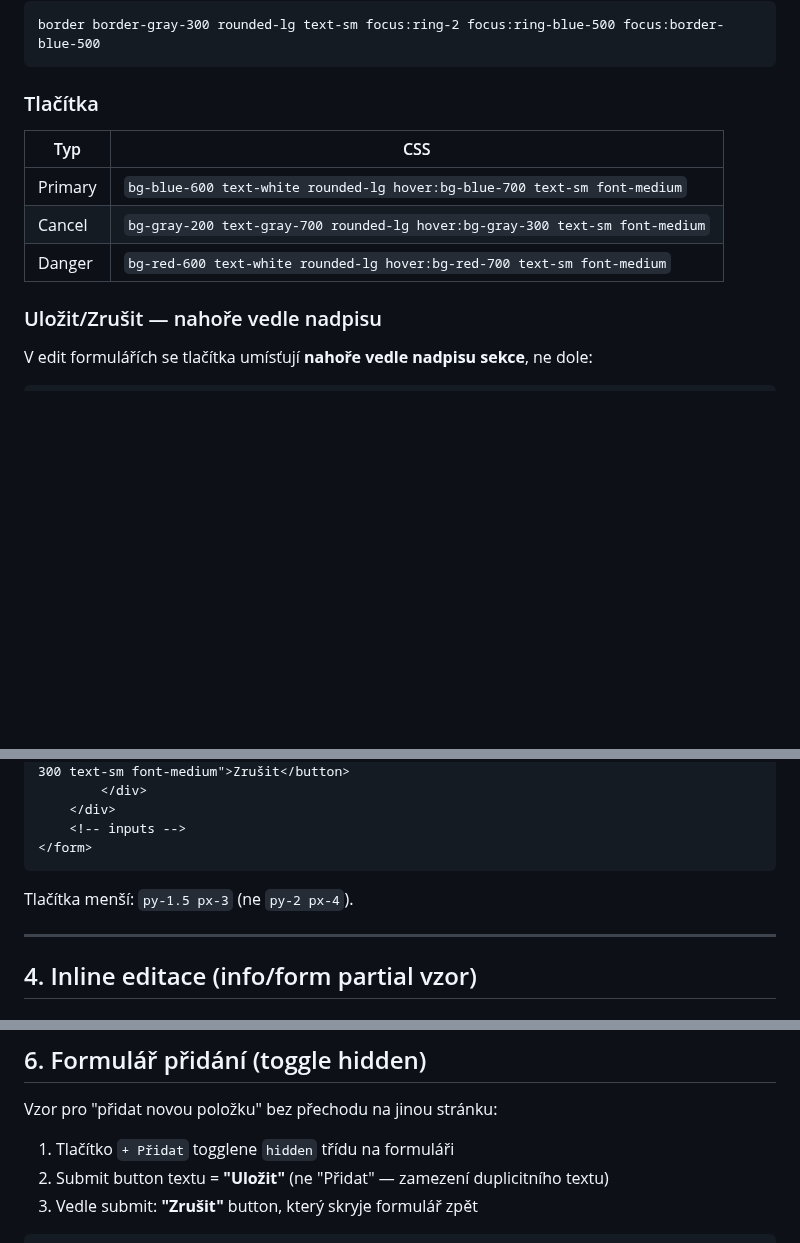
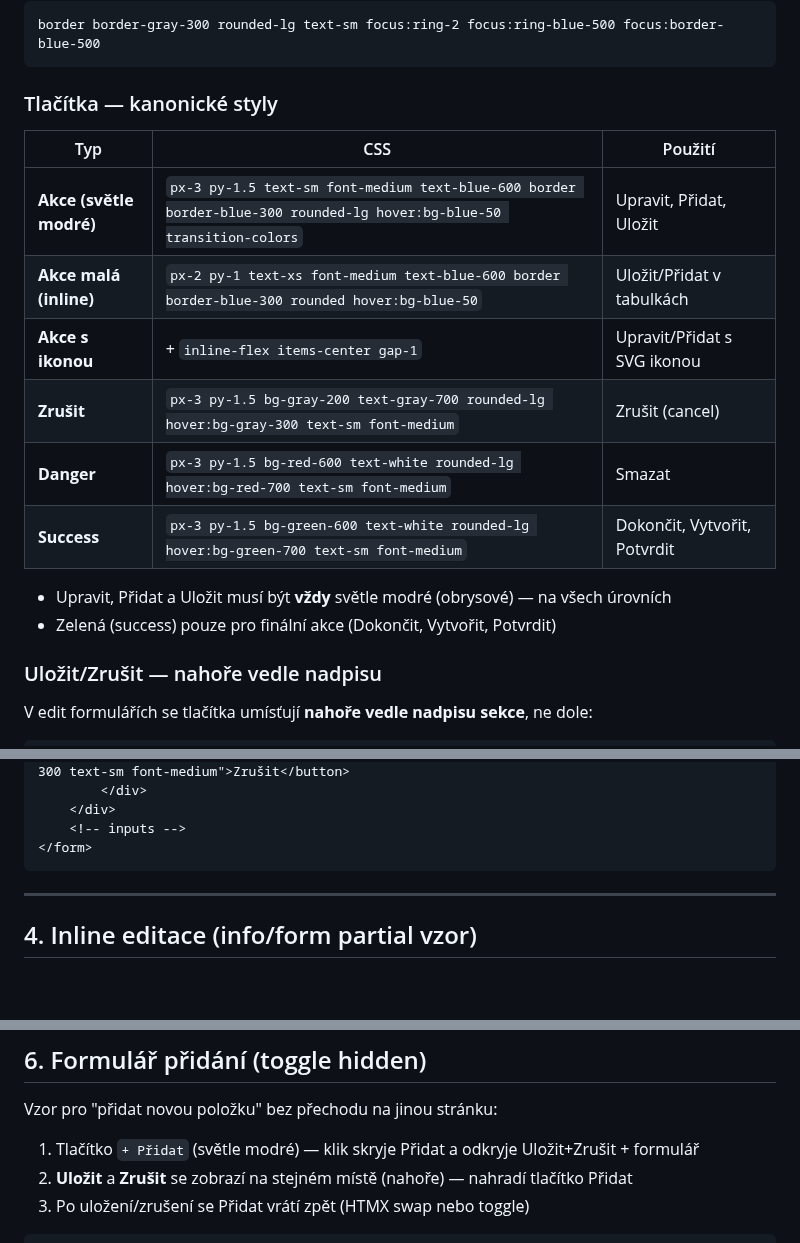
Before and after one commit to Martin-Cookie/SVJ, a Markdown page: docs/UI_GUIDE.md, 3 parts joined by grey strips. Drawn GitHub-style; blank space fills up the shorter version.

````diff
--- a/docs/UI_GUIDE.md
+++ b/docs/UI_GUIDE.md
@@ -63,12 +63,19 @@ Tento soubor shrnuje UI/frontend vzory a konvence používané v projektu. Stack
 border border-gray-300 rounded-lg text-sm focus:ring-2 focus:ring-blue-500 focus:border-blue-500
 ```
 
-### Tlačítka
-| Typ | CSS |
-|-----|-----|
-| Primary | `bg-blue-600 text-white rounded-lg hover:bg-blue-700 text-sm font-medium` |
-| Cancel | `bg-gray-200 text-gray-700 rounded-lg hover:bg-gray-300 text-sm font-medium` |
-| Danger | `bg-red-600 text-white rounded-lg hover:bg-red-700 text-sm font-medium` |
+### Tlačítka — kanonické styly
+
+| Typ | CSS | Použití |
+|-----|-----|---------|
+| **Akce (světle modré)** | `px-3 py-1.5 text-sm font-medium text-blue-600 border border-blue-300 rounded-lg hover:bg-blue-50 transition-colors` | Upravit, Přidat, Uložit |
+| **Akce malá (inline)** | `px-2 py-1 text-xs font-medium text-blue-600 border border-blue-300 rounded hover:bg-blue-50` | Uložit/Přidat v tabulkách |
+| **Akce s ikonou** | + `inline-flex items-center gap-1` | Upravit/Přidat s SVG ikonou |
+| **Zrušit** | `px-3 py-1.5 bg-gray-200 text-gray-700 rounded-lg hover:bg-gray-300 text-sm font-medium` | Zrušit (cancel) |
+| **Danger** | `px-3 py-1.5 bg-red-600 text-white rounded-lg hover:bg-red-700 text-sm font-medium` | Smazat |
+| **Success** | `px-3 py-1.5 bg-green-600 text-white rounded-lg hover:bg-green-700 text-sm font-medium` | Dokončit, Vytvořit, Potvrdit |
+
+- Upravit, Přidat a Uložit musí být **vždy** světle modré (obrysové) — na všech úrovních
+- Zelená (success) pouze pro finální akce (Dokončit, Vytvořit, Potvrdit)
 
 ### Uložit/Zrušit — nahoře vedle nadpisu
 V edit formulářích se tlačítka umísťují **nahoře vedle nadpisu sekce**, ne dole:
@@ -85,7 +92,6 @@ V edit formulářích se tlačítka umísťují **nahoře vedle nadpisu sekce**,
     <!-- inputs -->
 </form>
 ```
-Tlačítka menší: `py-1.5 px-3` (ne `py-2 px-4`).
 
 ---
 
@@ -142,8 +148,8 @@ Tlačítka menší: `py-1.5 px-3` (ne `py-2 px-4`).
 ## 6. Formulář přidání (toggle hidden)
 
 Vzor pro "přidat novou položku" bez přechodu na jinou stránku:
-1. Tlačítko `+ Přidat` togglene `hidden` třídu na formuláři
-2. Submit button textu = **"Uložit"** (ne "Přidat" — zamezení duplicitního textu)
-3. Vedle submit: **"Zrušit"** button, který skryje formulář zpět
+1. Tlačítko `+ Přidat` (světle modré) — klik skryje Přidat a odkryje Uložit+Zrušit + formulář
+2. **Uložit** a **Zrušit** se zobrazí na stejném místě (nahoře) — nahradí tlačítko Přidat
+3. Po uložení/zrušení se Přidat vrátí zpět (HTMX swap nebo toggle)
 
 ```html
````
Also changed, not shown: other parts of docs/UI_GUIDE.md (+21 -8 lines), CLAUDE.md (+16 -4 lines).
